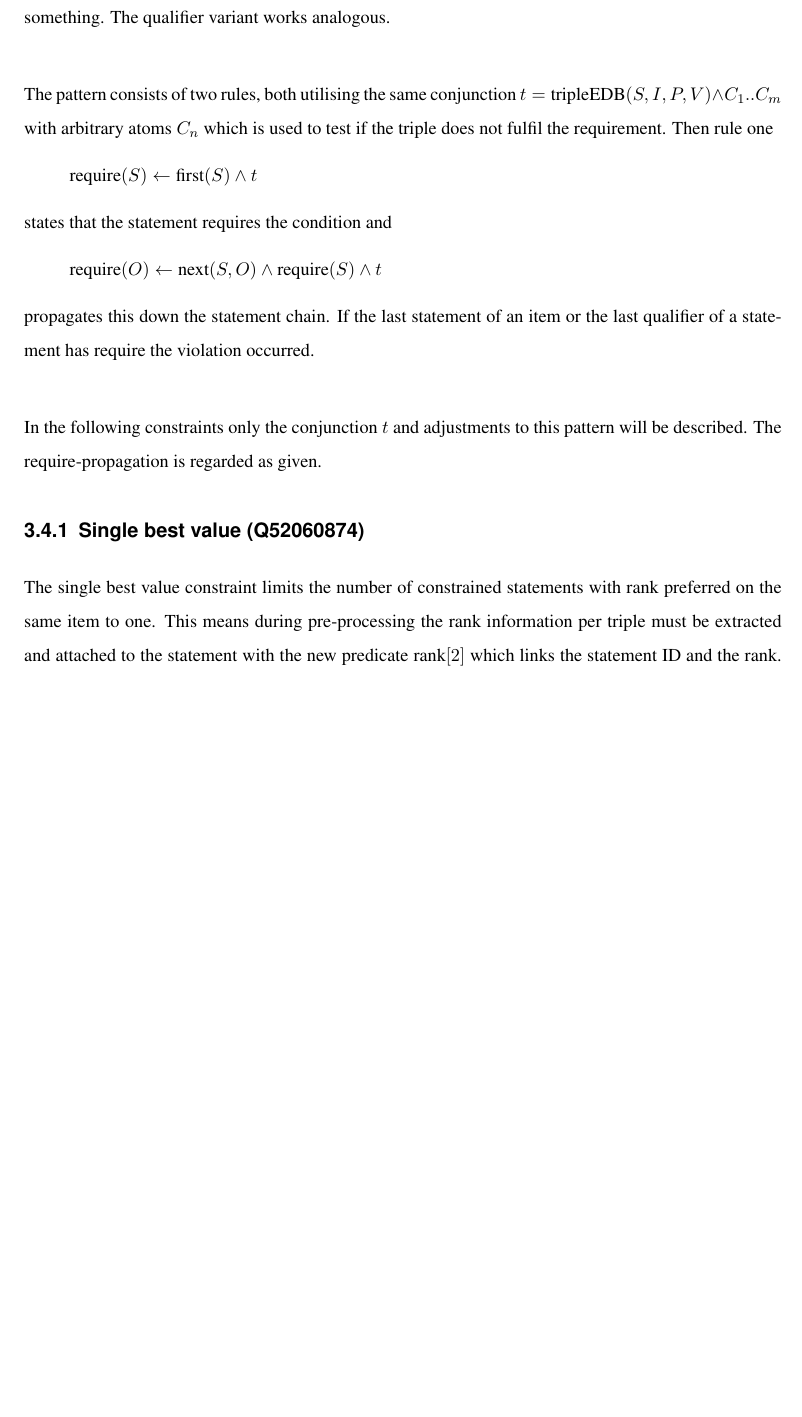
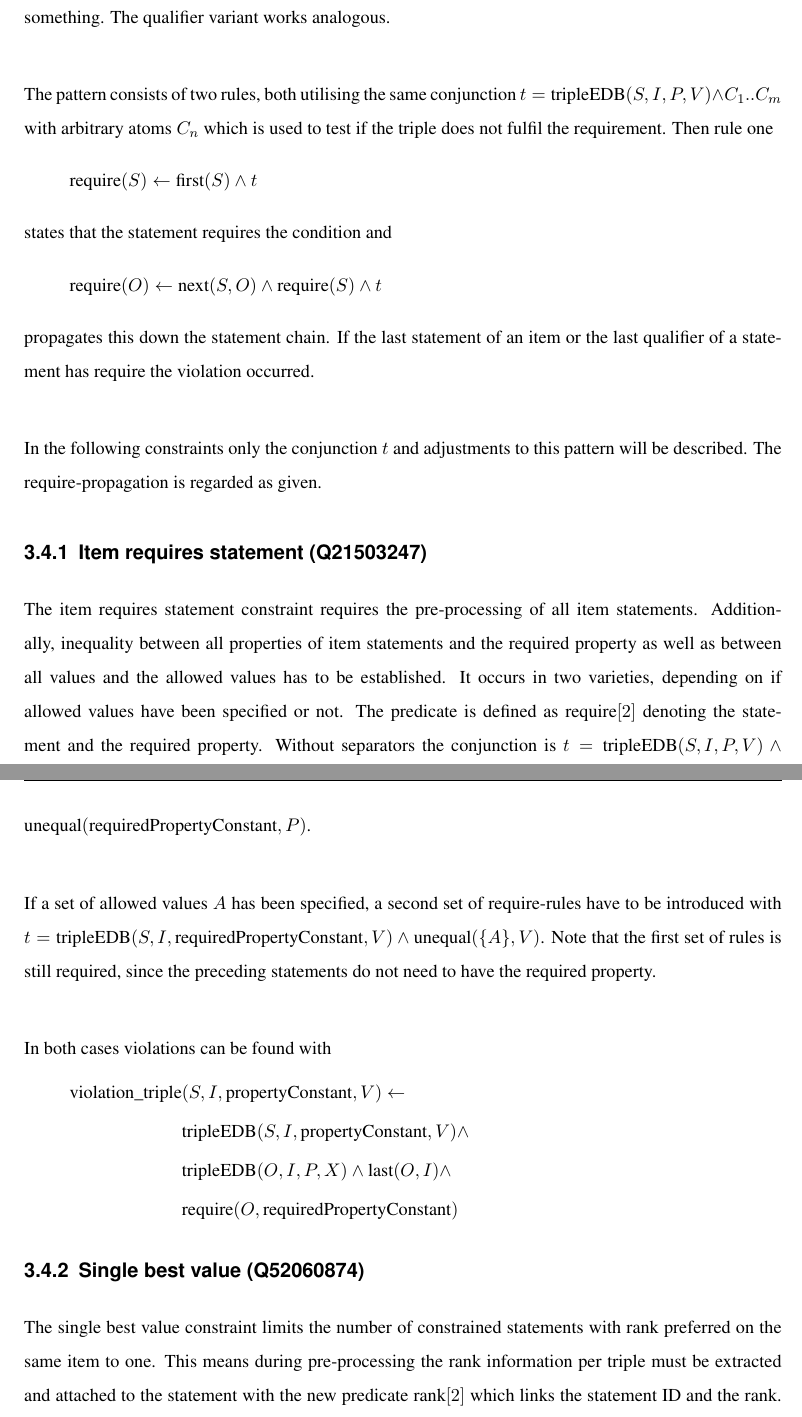
Before and after one commit to shade-belisar/wcd, a LaTeX thesis (thesis/paper/paper.tex): part of page 35 of 39 before the commit and two parts of pages 35 and 36 of 40 after it, the two joined at a grey line, cut so that both start at the same text, the shorter picture padded with empty space. Compiled offline with pdfLaTeX.

Commit message:
Added item requires statement

```diff
--- a/thesis/paper/paper.tex
+++ b/thesis/paper/paper.tex
@@ -785,6 +785,21 @@ propagates this down the statement chain. If the last statement of an item or th
 
 In the following constraints only the conjunction \(t\) and adjustments to this pattern will be described. The require-propagation is regarded as given.
 
+\subsection{Item requires statement (Q21503247)}
+The item requires statement constraint requires the pre-processing of all item statements. Additionally, inequality between all properties of item statements and the required property as well as between all values and the allowed values has to be established. It occurs in two varieties, depending on if allowed values have been specified or not. The predicate is defined as require\([2]\) denoting the statement and the required property. Without separators the conjunction is \(t = \text{tripleEDB}(S, I, P, V) \wedge \text{unequal}(\text{requiredPropertyConstant}, P)\).\\
+
+If a set of allowed values \(A\) has been specified, a second set of require-rules have to be introduced with \(t = \text{tripleEDB}(S, I, \text{requiredPropertyConstant}, V) \wedge \text{unequal}(\{A\}, V)\). Note that the first set of rules is still required, since the preceding statements do not need to have the required property.\\
+
+In both cases violations can be found with
+\begin{equation*}
+\begin{split}
+\text{violation\_triple}&(S, I, \text{propertyConstant}, V) \leftarrow \\
+&\text{tripleEDB}(S, I, \text{propertyConstant}, V) \wedge \\
+&\text{tripleEDB}(O, I, P, X) \wedge \text{last}(O, I) \wedge \\
+&\text{require}(O, \text{requiredPropertyConstant})
+\end{split}
+\end{equation*}
+
 \subsection{Single best value (Q52060874)}
 The single best value constraint limits the number of constrained statements with rank preferred on the same item to one. This means during pre-processing the rank information per triple must be extracted and attached to the statement with the new predicate rank\([2]\) which links the statement ID and the rank. Qualifiers and references are not affected since they do not have ranks. Inequality is established between all constrained statement IDs. For the simple case without separators the rule is:
 \todo[inline]{Well, this isn't done.}
```
